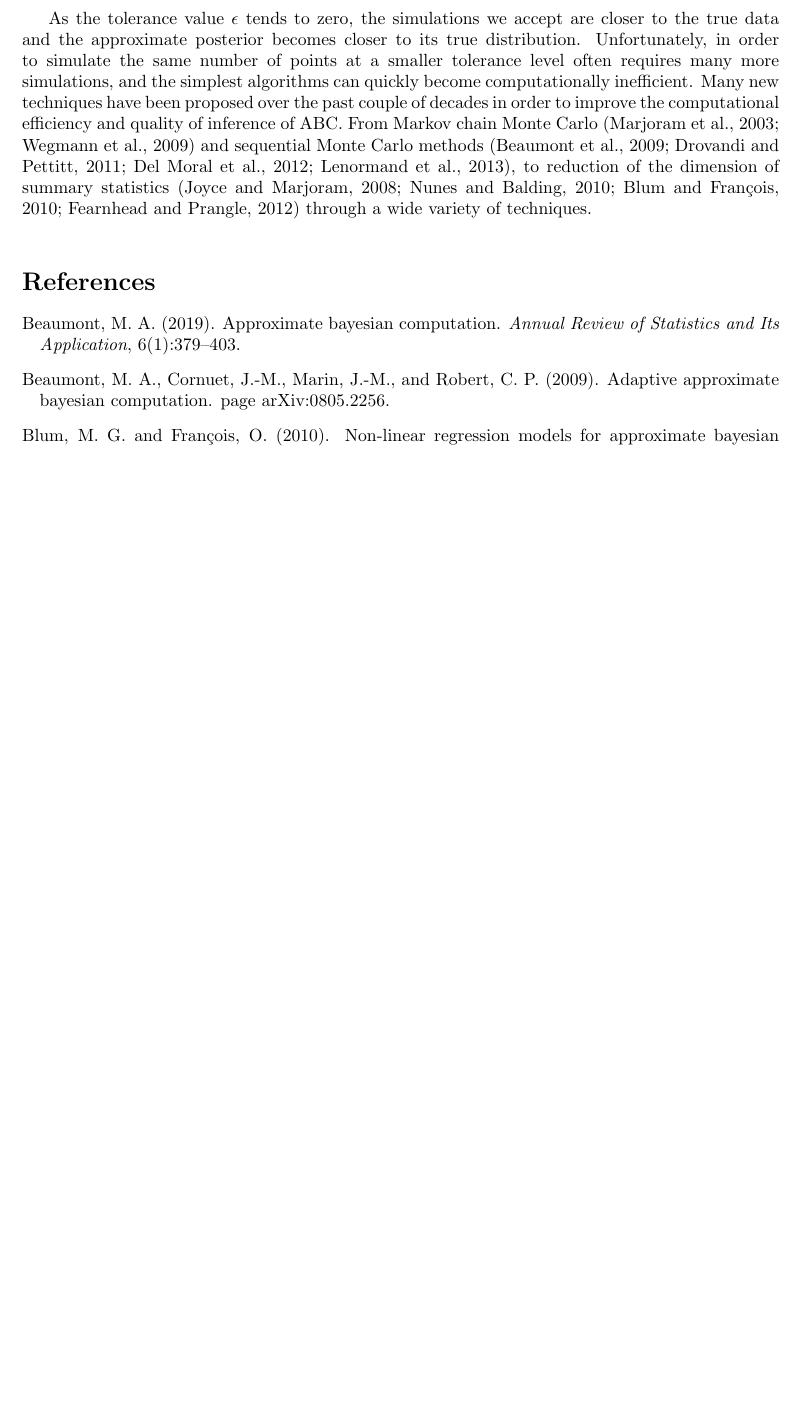
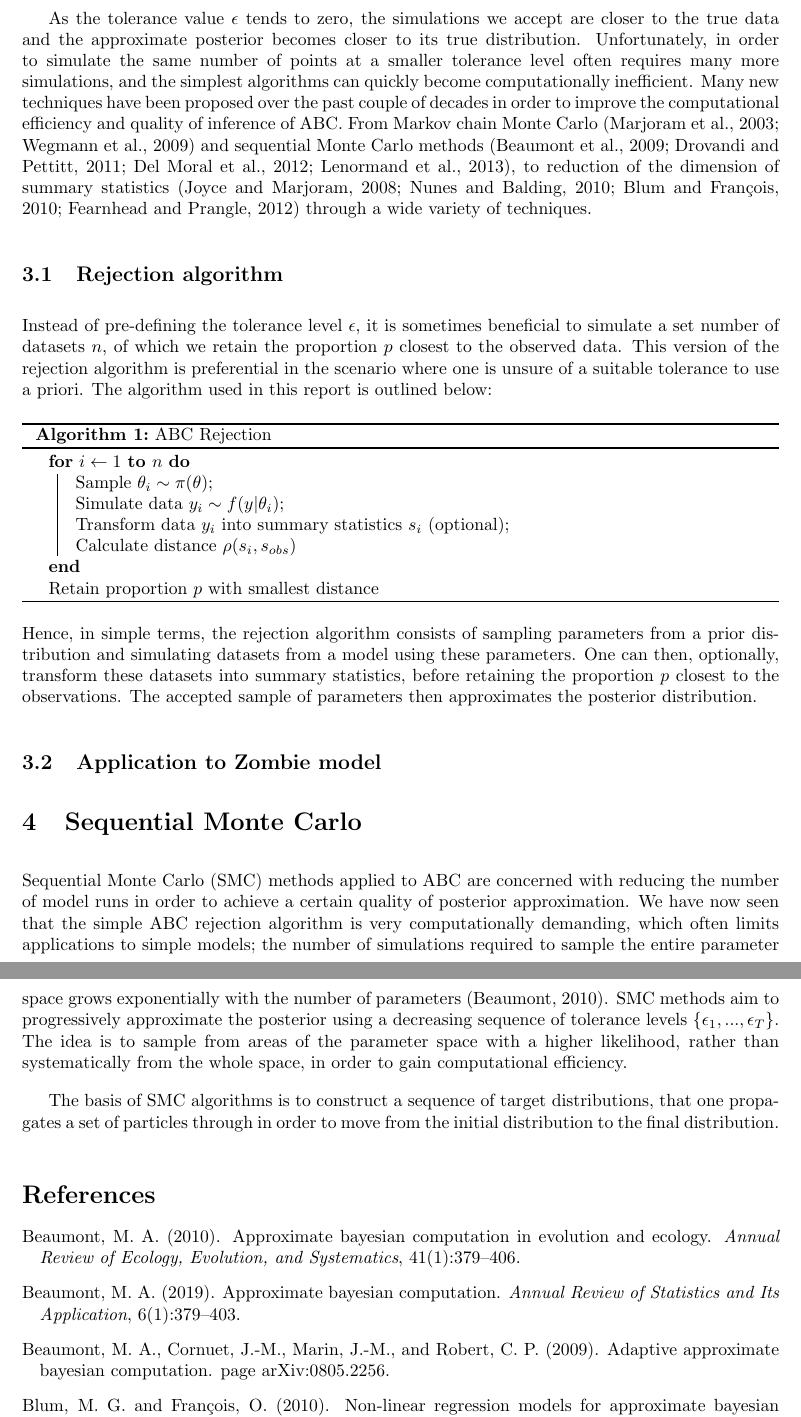
Before and after one commit to hsansford1/zombie_project, a LaTeX document (Report/zombie_report.tex): part of page 3 of 4 before the commit and two parts of pages 3 and 4 of 5 after it, the two joined at a grey line, cut so that both start at the same text, the shorter picture padded with empty space. Compiled offline with pdfLaTeX.

Commit message:
report update

```diff
--- a/Report/zombie_report.tex
+++ b/Report/zombie_report.tex
@@ -71,6 +71,34 @@ where $f_n(s|\theta)$ is the implicit density of the model, $K_{\epsilon}(x)$ is
 
 As the tolerance value $\epsilon$ tends to zero, the simulations we accept are closer to the true data and the approximate posterior becomes closer to its true distribution. Unfortunately, in order to simulate the same number of points at a smaller tolerance level often requires many more simulations, and the simplest algorithms can quickly become computationally inefficient. Many new techniques have been proposed over the past couple of decades in order to improve the computational efficiency and quality of inference of ABC. From Markov chain Monte Carlo \citep{RN17, RN27} and sequential Monte Carlo methods \citep{RN21, RN30, RN22, RN29}, to reduction of the dimension of summary statistics \citep{RN4, RN3, RN49, RN11} through a wide variety of techniques.
 
+\subsection{Rejection algorithm}
+\label{sec1}
+
+Instead of pre-defining the tolerance level $\epsilon$, it is sometimes beneficial to simulate a set number of datasets $n$, of which we retain the proportion $p$ closest to the observed data. This version of the rejection algorithm is preferential in the scenario where one is unsure of a suitable tolerance to use a priori. The algorithm used in this report is outlined below:
+
+\begin{algorithm}[H]
+	\label{ABC Rejection}
+	\caption{ABC Rejection}
+	\For{$i\leftarrow 1$ \KwTo $n$}{
+		Sample $\theta_i \sim \pi(\theta)$\;
+		Simulate data $y_i \sim f(y|\theta_i)$\;
+		Transform data $y_i$ into summary statistics $s_i$ (optional)\;
+		Calculate distance $\rho(s_i, s_{obs})$
+	}
+	Retain proportion $p$ with smallest distance
+\end{algorithm}
+
+\noindent Hence, in simple terms, the rejection algorithm consists of sampling parameters from a prior distribution and simulating datasets from a model using these parameters. One can then, optionally, transform these datasets into summary statistics, before retaining the proportion $p$ closest to the observations. The accepted sample of parameters then approximates the posterior distribution.
+
+\subsection{Application to Zombie model}
+
+\section{Sequential Monte Carlo}
+
+Sequential Monte Carlo (SMC) methods applied to ABC are concerned with reducing the number of model runs in order to achieve a certain quality of posterior approximation. We have now seen that the simple ABC rejection algorithm is very computationally demanding, which often limits applications to simple models; the number of simulations required to sample the entire parameter space grows exponentially with the number of parameters \citep{RN32}. SMC methods aim to progressively approximate the posterior using a decreasing sequence of tolerance levels $\{\epsilon_1, ..., \epsilon_T\}$. The idea is to sample from areas of the parameter space with a higher likelihood, rather than systematically from the whole space, in order to gain computational efficiency.
+
+The basis of SMC algorithms is to construct a sequence of target distributions, that one propagates a set of particles through in order to move from the initial distribution to the final distribution.
+
+
 \bibliography{references}
 
 \end{document}
```
Also changed, not shown: Report/zombie_report.bbl, Report/zombie_report.pdf, Report/zombie_report.tex (2 more changed lines), 4 other files.
